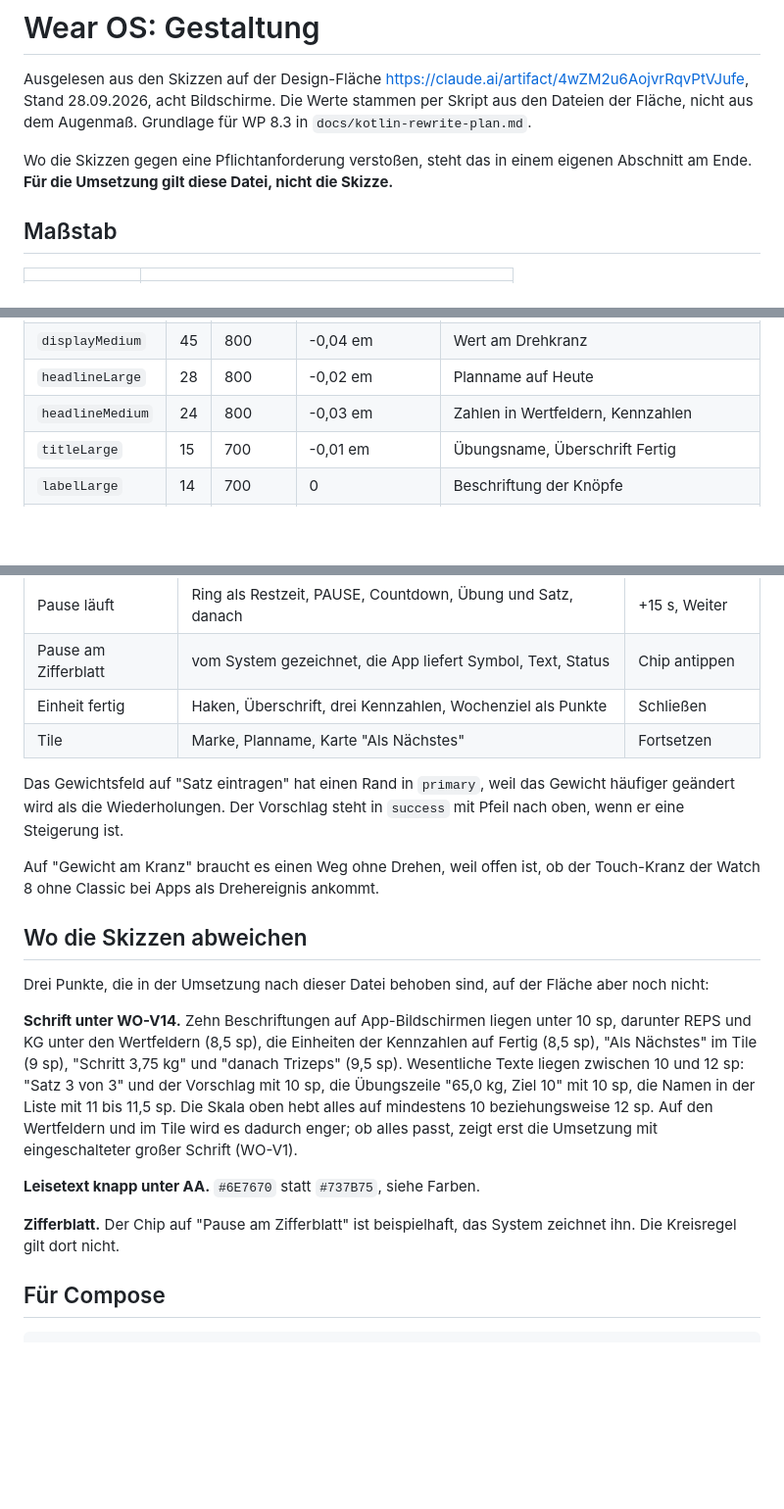
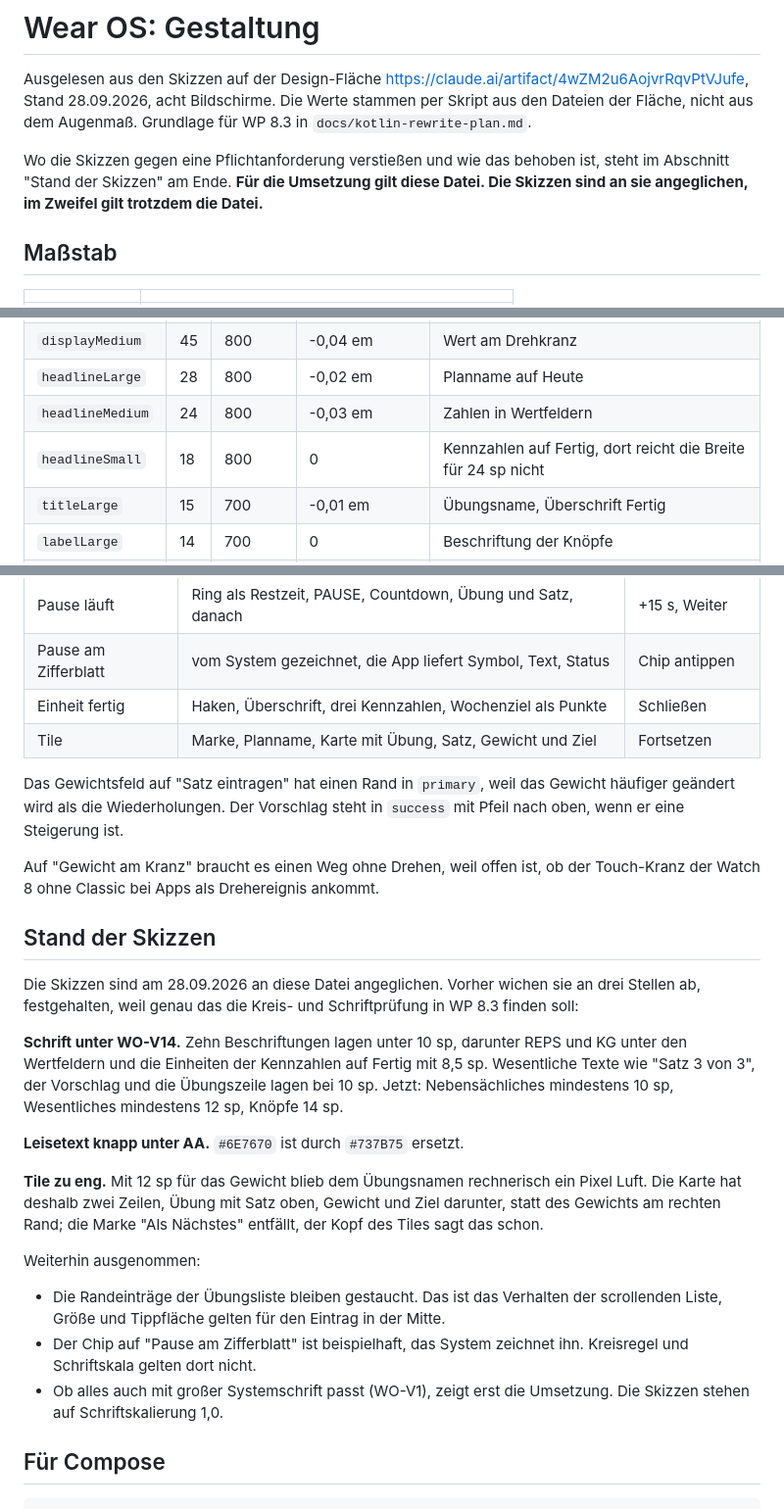
Before and after one commit to AgentK42/HantelKladde-pwa, a Markdown page: docs/wear-design.md, 3 parts joined by grey strips. Shown at 98% size. GitHub-like rendering; blank space fills up the shorter version.

Commit message:
Skizzen an die Gestaltungsdatei angeglichen, Abschnitt nachgezogen
Die Skizzen folgen jetzt der Schriftskala und dem neuen Leiseton. Der
Abschnitt ueber die Abweichungen beschrieb deshalb einen Stand, den es
nicht mehr gibt; er heisst jetzt "Stand der Skizzen" und haelt fest, was
vorher abwich und wie es behoben ist.

Zwei Folgen der groesseren Schrift stehen mit drin: die Kennzahlen auf
Fertig bekommen eine eigene Rolle mit 18 sp, weil 24 sp in der mittleren
Karte nicht Platz haben, und die Karte im Tile hat zwei Zeilen, weil dem
Uebungsnamen mit 12 sp Gewicht daneben nur ein Pixel Luft blieb.

Co-Authored-By: Claude Opus 5.5 <noreply@anthropic.com>
Claude-Session: https://claude.ai/code/session_011WDz9wooKzadDF5Z4jHHy2

```diff
--- a/docs/wear-design.md
+++ b/docs/wear-design.md
@@ -5,9 +5,9 @@ https://claude.ai/artifact/4wZM2u6AojvrRqvPtVJufe, Stand 28.09.2026, acht
 Bildschirme. Die Werte stammen per Skript aus den Dateien der Fläche, nicht aus
 dem Augenmaß. Grundlage für WP 8.3 in `docs/kotlin-rewrite-plan.md`.
 
-Wo die Skizzen gegen eine Pflichtanforderung verstoßen, steht das in einem
-eigenen Abschnitt am Ende. **Für die Umsetzung gilt diese Datei, nicht die
-Skizze.**
+Wo die Skizzen gegen eine Pflichtanforderung verstießen und wie das behoben
+ist, steht im Abschnitt "Stand der Skizzen" am Ende. **Für die Umsetzung gilt diese Datei. Die Skizzen
+sind an sie angeglichen, im Zweifel gilt trotzdem die Datei.**
 
 ## Maßstab
 
@@ -71,7 +71,8 @@ ein, siehe unten. Für die Umsetzung gilt stattdessen diese Skala:
 | `displayLarge` | 52 | 800 | -0,05 em | Countdown der Pause |
 | `displayMedium` | 45 | 800 | -0,04 em | Wert am Drehkranz |
 | `headlineLarge` | 28 | 800 | -0,02 em | Planname auf Heute |
-| `headlineMedium` | 24 | 800 | -0,03 em | Zahlen in Wertfeldern, Kennzahlen |
+| `headlineMedium` | 24 | 800 | -0,03 em | Zahlen in Wertfeldern |
+| `headlineSmall` | 18 | 800 | 0 | Kennzahlen auf Fertig, dort reicht die Breite für 24 sp nicht |
 | `titleLarge` | 15 | 700 | -0,01 em | Übungsname, Überschrift Fertig |
 | `labelLarge` | 14 | 700 | 0 | Beschriftung der Knöpfe |
 | `bodyLarge` | 12 | 500 | 0 | wesentlicher Text: Satz, Vorschlag, Übungszeile |
@@ -145,7 +146,7 @@ Größe in der Mitte.
 | Pause läuft | Ring als Restzeit, PAUSE, Countdown, Übung und Satz, danach | +15 s, Weiter |
 | Pause am Zifferblatt | vom System gezeichnet, die App liefert Symbol, Text, Status | Chip antippen |
 | Einheit fertig | Haken, Überschrift, drei Kennzahlen, Wochenziel als Punkte | Schließen |
-| Tile | Marke, Planname, Karte "Als Nächstes" | Fortsetzen |
+| Tile | Marke, Planname, Karte mit Übung, Satz, Gewicht und Ziel | Fortsetzen |
 
 Das Gewichtsfeld auf "Satz eintragen" hat einen Rand in `primary`, weil das
 Gewicht häufiger geändert wird als die Wiederholungen. Der Vorschlag steht in
@@ -154,25 +155,34 @@ Gewicht häufiger geändert wird als die Wiederholungen. Der Vorschlag steht in
 Auf "Gewicht am Kranz" braucht es einen Weg ohne Drehen, weil offen ist, ob der
 Touch-Kranz der Watch 8 ohne Classic bei Apps als Drehereignis ankommt.
 
-## Wo die Skizzen abweichen
+## Stand der Skizzen
 
-Drei Punkte, die in der Umsetzung nach dieser Datei behoben sind, auf der
-Fläche aber noch nicht:
+Die Skizzen sind am 28.09.2026 an diese Datei angeglichen. Vorher wichen sie an
+drei Stellen ab, festgehalten, weil genau das die Kreis- und Schriftprüfung in
+WP 8.3 finden soll:
 
-**Schrift unter WO-V14.** Zehn Beschriftungen auf App-Bildschirmen liegen
-unter 10 sp, darunter REPS und KG unter den Wertfeldern (8,5 sp), die Einheiten
-der Kennzahlen auf Fertig (8,5 sp), "Als Nächstes" im Tile (9 sp), "Schritt 3,75
-kg" und "danach Trizeps" (9,5 sp). Wesentliche Texte liegen zwischen 10 und
-12 sp: "Satz 3 von 3" und der Vorschlag mit 10 sp, die Übungszeile "65,0 kg,
-Ziel 10" mit 10 sp, die Namen in der Liste mit 11 bis 11,5 sp. Die Skala oben
-hebt alles auf mindestens 10 beziehungsweise 12 sp. Auf den Wertfeldern und im
-Tile wird es dadurch enger; ob alles passt, zeigt erst die Umsetzung mit
-eingeschalteter großer Schrift (WO-V1).
+**Schrift unter WO-V14.** Zehn Beschriftungen lagen unter 10 sp, darunter REPS
+und KG unter den Wertfeldern und die Einheiten der Kennzahlen auf Fertig mit
+8,5 sp. Wesentliche Texte wie "Satz 3 von 3", der Vorschlag und die Übungszeile
+lagen bei 10 sp. Jetzt: Nebensächliches mindestens 10 sp, Wesentliches
+mindestens 12 sp, Knöpfe 14 sp.
 
-**Leisetext knapp unter AA.** `#6E7670` statt `#737B75`, siehe Farben.
+**Leisetext knapp unter AA.** `#6E7670` ist durch `#737B75` ersetzt.
 
-**Zifferblatt.** Der Chip auf "Pause am Zifferblatt" ist beispielhaft, das
-System zeichnet ihn. Die Kreisregel gilt dort nicht.
+**Tile zu eng.** Mit 12 sp für das Gewicht blieb dem Übungsnamen rechnerisch
+ein Pixel Luft. Die Karte hat deshalb zwei Zeilen, Übung mit Satz oben,
+Gewicht und Ziel darunter, statt des Gewichts am rechten Rand; die Marke
+"Als Nächstes" entfällt, der Kopf des Tiles sagt das schon.
+
+Weiterhin ausgenommen:
+
+- Die Randeinträge der Übungsliste bleiben gestaucht. Das ist das Verhalten
+  der scrollenden Liste, Größe und Tippfläche gelten für den Eintrag in der
+  Mitte.
+- Der Chip auf "Pause am Zifferblatt" ist beispielhaft, das System zeichnet
+  ihn. Kreisregel und Schriftskala gelten dort nicht.
+- Ob alles auch mit großer Systemschrift passt (WO-V1), zeigt erst die
+  Umsetzung. Die Skizzen stehen auf Schriftskalierung 1,0.
 
 ## Für Compose
 
```
Also changed, not shown: other parts of docs/wear-design.md (+1 -1 lines).
